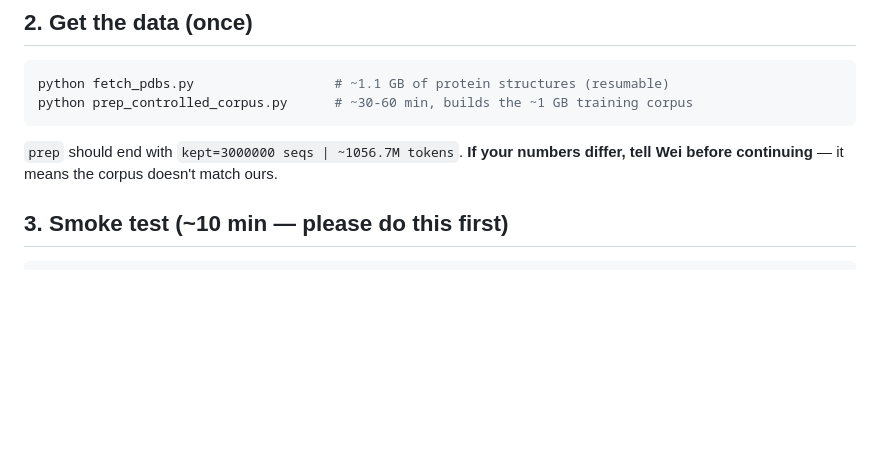
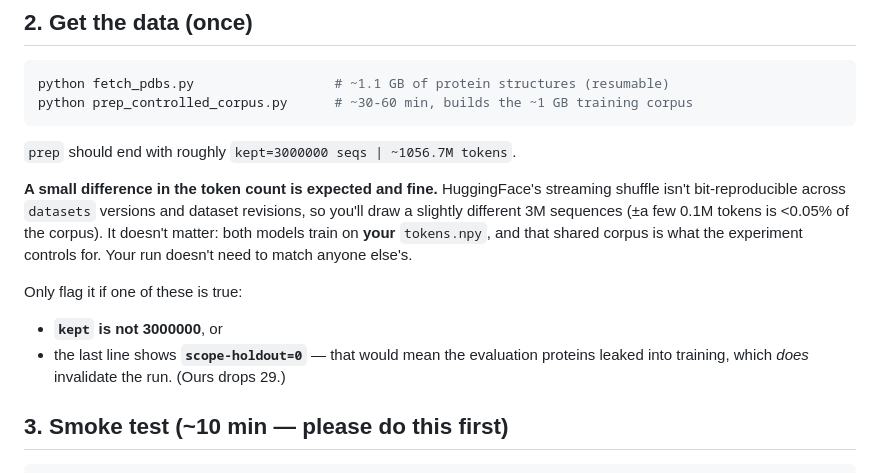
Before and after one commit to Uninterpretable-Evolving-Blackbox/Me_and_Du_san_s_dirty_little_secret, a Markdown page: README.md, the part around the change. Rendered like a GitHub page; blank space fills up the shorter version.

Commit message:
README: a small corpus token-count difference is expected, not an error
The step-2 note told the collaborator to stop if the token count differed from
ours. That was wrong. HF's streaming shuffle is not bit-reproducible across
datasets versions / dataset revisions, so the drawn 3M sequences vary slightly
(~0.1M tokens = 0.0095% of the corpus = 0.03 tokens/sequence).

It doesn't matter: both arms read the SAME tokens.npy, which is what isolates the
data, and the anchored redo is not compared against the old laptop pilot (different
architecture, and CUDA != MPS numerics regardless). The warning was left over from
when reusing the laptop's seed-42 run was still on the table.

Replaced with the checks that DO matter: kept must be 3000000, and scope-holdout
must be non-zero (0 would mean eval domains leaked into pretraining).

Co-Authored-By: Claude Opus 4.8 <noreply@anthropic.com>

````diff
--- a/README.md
+++ b/README.md
@@ -52,8 +52,18 @@ python fetch_pdbs.py                  # ~1.1 GB of protein structures (resumable
 python prep_controlled_corpus.py      # ~30-60 min, builds the ~1 GB training corpus
 ```
 
-`prep` should end with `kept=3000000 seqs | ~1056.7M tokens`. **If your numbers differ,
-tell Wei before continuing** — it means the corpus doesn't match ours.
+`prep` should end with roughly `kept=3000000 seqs | ~1056.7M tokens`.
+
+**A small difference in the token count is expected and fine.** HuggingFace's streaming
+shuffle isn't bit-reproducible across `datasets` versions and dataset revisions, so you'll
+draw a slightly different 3M sequences (±a few 0.1M tokens is <0.05% of the corpus). It
+doesn't matter: both models train on **your** `tokens.npy`, and that shared corpus is what
+the experiment controls for. Your run doesn't need to match anyone else's.
+
+Only flag it if one of these is true:
+- **`kept` is not 3000000**, or
+- the last line shows **`scope-holdout=0`** — that would mean the evaluation proteins
+  leaked into training, which *does* invalidate the run. (Ours drops 29.)
 
 ## 3. Smoke test (~10 min — please do this first)
 
````
